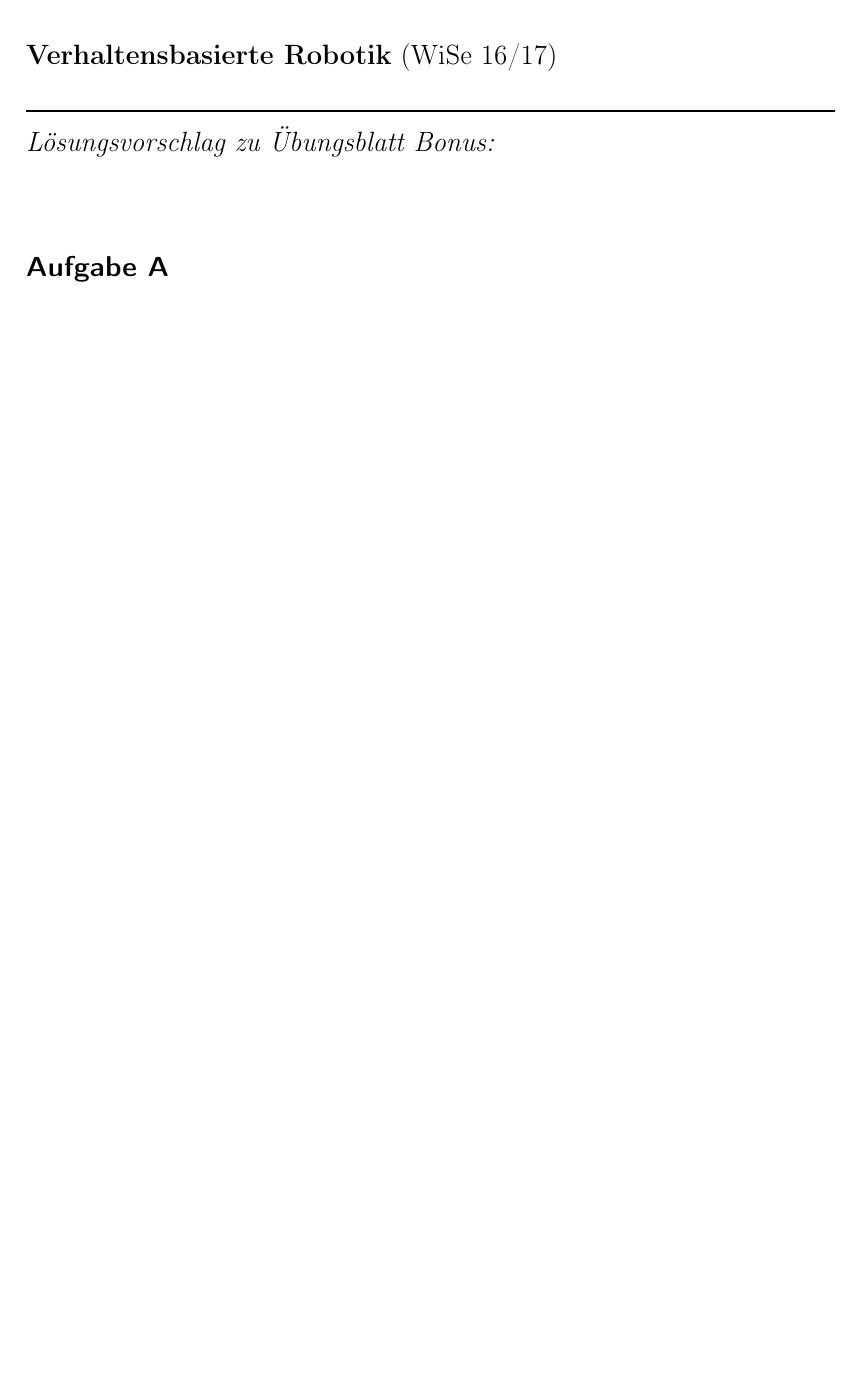
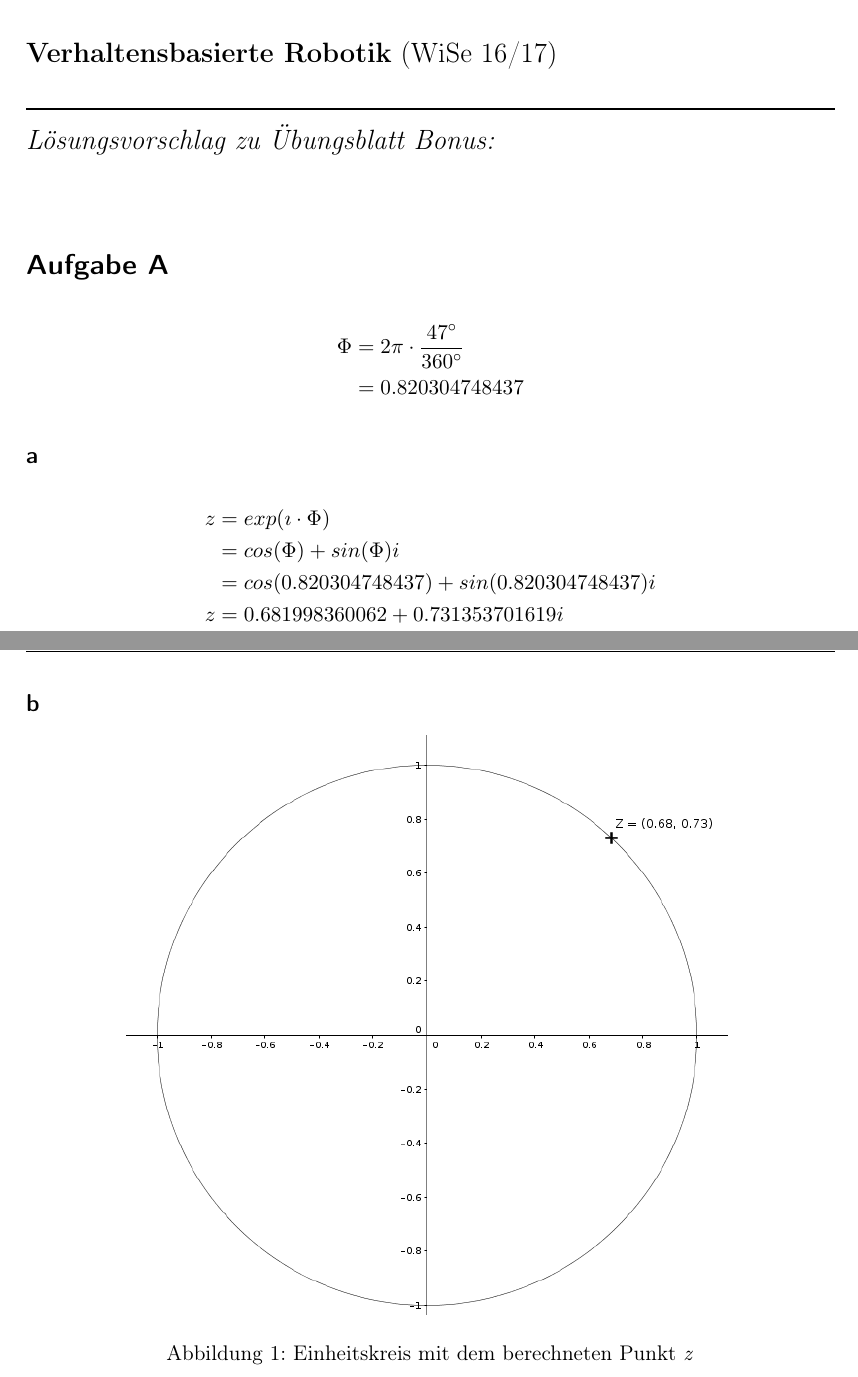
Before and after one commit to Cirromulus/FickScheisRobotik2, a LaTeX document (bonus/abgabe.tex): part of the page before the commit and two parts of pages 1 and 2 of 3 after it, the two joined at a grey line, cut so that both start at the same text, the shorter picture padded with empty space. Compiled offline with pdfLaTeX.

Commit message:
Aufgabe a muesste fertig sein

```diff
--- a/bonus/abgabe.tex
+++ b/bonus/abgabe.tex
@@ -7,4 +7,32 @@
 \maketitle{Sebastian Bliefert}{}{Nils Drebing}{}{Pascal Pieper}{}{15.12.2016}{Bonus} \\
 
 \section*{Aufgabe A}
+\begin{align*}
+\Phi & = 2 \pi \cdot \frac{47^{\circ}}{360^{\circ}}\\
+& = 0.820304748437
+\end{align*}
 
+\subsection*{a}
+\begin{align*}
+z & = exp(\imath \cdot \Phi)\\
+& = cos(\Phi) + sin(\Phi)i\\
+& = cos(0.820304748437) + sin(0.820304748437)i\\
+z & = 0.681998360062 + 0.731353701619i
+\end{align*}
+\newpage
+
+\subsection*{b}
+\begin{figure}[!htb]
+\centering
+	\includegraphics[scale=0.5]{circle_z.png}
+	\label{circlez}
+	\caption{Einheitskreis mit dem berechneten Punkt \textit{z}}
+\end{figure}
+\newpage
+
+\subsection*{c}
+\begin{figure}[!htb]
+\centering
+	\includegraphics[scale=0.5]{circle_s.png}
+	\label{circles}
+	\caption{Einheitskreis mit dem berechneten Punkt \textit{z} und Strecke \textit{s} zwischen \textit{z} und $(1,0)^T$}
```
Also changed, not shown: bonus/circle_s.png (added), bonus/circle_z.png (added), bonus/abgabe.tex (9 more changed lines).
